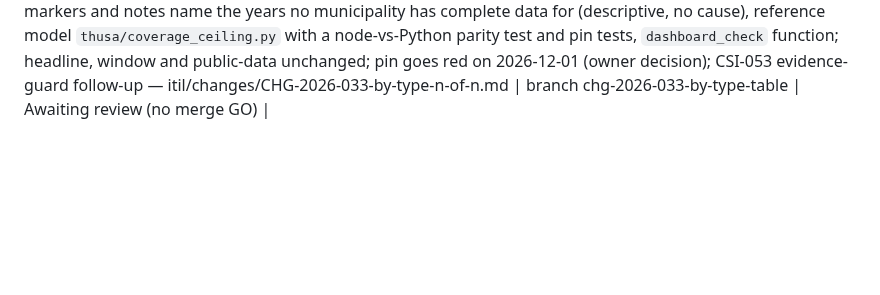
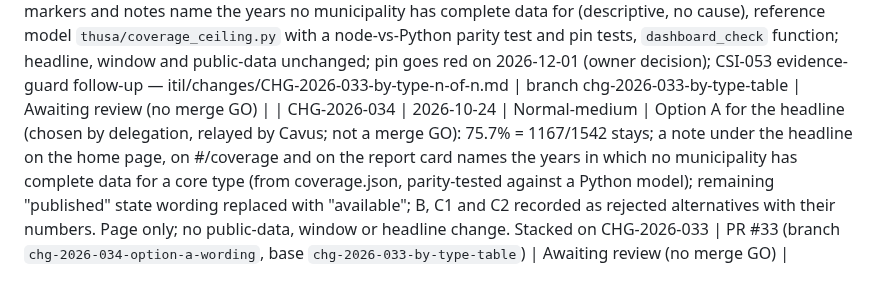
Before and after one commit to farwaters/publicfunds-sa, a Markdown page: itil/registers/change-log.md, the part around the change. Drawn GitHub-style; blank space fills up the shorter version.

Commit message:
CHG-2026-034: RFC (option A by delegation; B, C1, C2 as rejected alternatives) and change-log row (awaiting review, no merge GO)

```diff
--- a/itil/registers/change-log.md
+++ b/itil/registers/change-log.md
@@ -46,3 +46,4 @@ Next step: the owner runs `gh auth login` (or connects GitHub), then creates the
 | CHG-2026-029 | 2026-10-24 | Normal | Public wording follow-up (KE-012 fuel; owner to confirm the tier): known_gaps (with a KE-014/KE-015 pointer), KE-012 row (symptom no longer cut), `prices.fuel.about` and the DMPR licence line (source, URL, copyright, no commercial use) say no fuel month is missing from 2019-01 to the latest month and that 2025-12 comes from the DMPR December 2025 fuel regulations workbook; wording only (fingerprints 80bc13d78db54047 / 5b8c52c8bf8888eb / b7f3d278d8c12246 unchanged); STACKED on #24 and #25: merge #24 first, then #25 and #27 TOGETHER under one GO before the same nightly (GO quotes CHG-2026-027 and CHG-2026-029); the KE-014/KE-015 pointer needs PR #22 and PR #26 merged first; PROD check after the first nightly (7 rows for 2025-12, counts.fuel_rows 658); live manifest and prices.json wording change at the next nightly publish — itil/changes/CHG-2026-029-wording-2025-12.md | branch chg-2026-029-wording-2025-12 | Awaiting review (no merge GO) |
 | CHG-2026-025 | 2026-10-24 | Standard | Nightly refresh runs current origin/main: guarded step 0 (branch main + clean tracked tree test, then `git fetch -q origin && git merge --ff-only origin/main`; failure = stop and report, skip steps 1-5) added to the publicfunds-refresh skill; live data verified built from da29dbc; owner GO quoted in the record — itil/changes/CHG-2026-025-nightly-current-main.md | branch chg-2026-025-nightly-current-main | Skill change applied; PR pending review |
 | CHG-2026-033 | 2026-10-24 | Normal-medium | "By data type" table on #/unknowns: labels say availability (UIFW column no longer reads like a spending rate), n of N visible in each cell, banner, header markers and notes name the years no municipality has complete data for (descriptive, no cause), reference model `thusa/coverage_ceiling.py` with a node-vs-Python parity test and pin tests, `dashboard_check` function; headline, window and public-data unchanged; pin goes red on 2026-12-01 (owner decision); CSI-053 evidence-guard follow-up — itil/changes/CHG-2026-033-by-type-n-of-n.md | branch chg-2026-033-by-type-table | Awaiting review (no merge GO) |
+| CHG-2026-034 | 2026-10-24 | Normal-medium | Option A for the headline (chosen by delegation, relayed by Cavus; not a merge GO): 75.7% = 1167/1542 stays; a note under the headline on the home page, on #/coverage and on the report card names the years in which no municipality has complete data for a core type (from coverage.json, parity-tested against a Python model); remaining "published" state wording replaced with "available"; B, C1 and C2 recorded as rejected alternatives with their numbers. Page only; no public-data, window or headline change. Stacked on CHG-2026-033 | PR #33 (branch `chg-2026-034-option-a-wording`, base `chg-2026-033-by-type-table`) | Awaiting review (no merge GO) |
```
Also changed, not shown: itil/changes/CHG-2026-034-option-a-headline-and-wording.md (added, +72 -0 lines).
